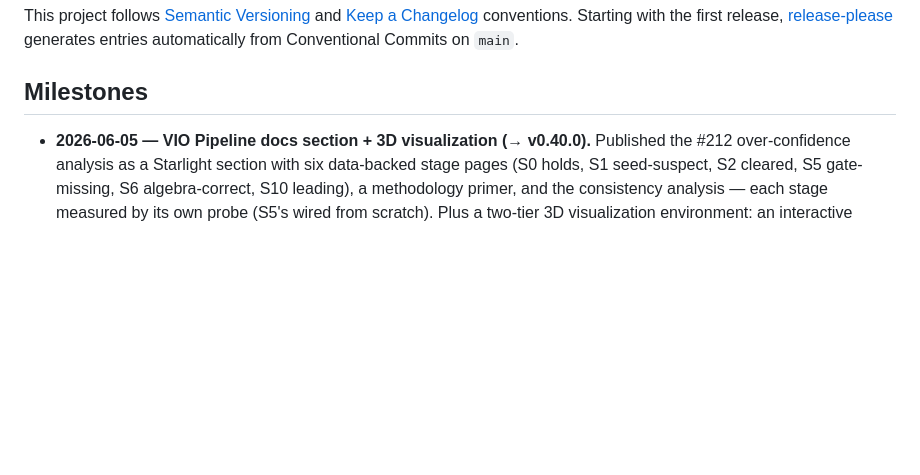
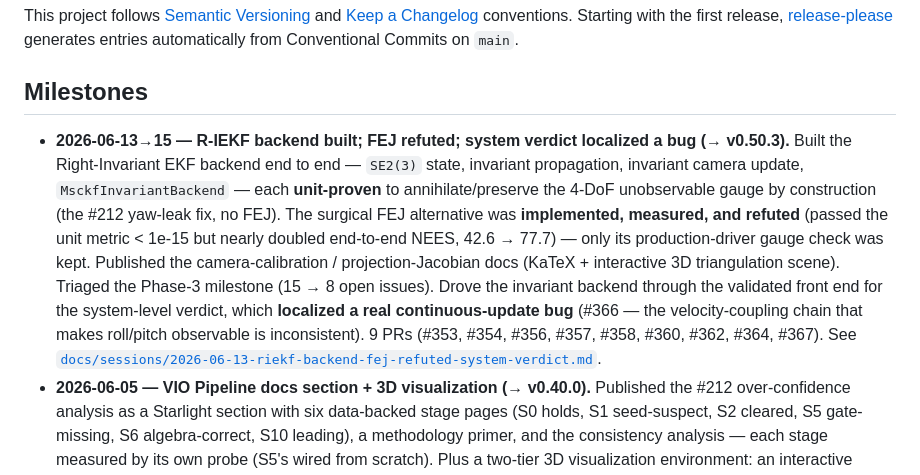
Before and after one commit to branes-ai/cortex, a Markdown page: CHANGELOG.md, the part around the change. Rendered like a GitHub page; blank space fills up the shorter version.

```diff
--- a/CHANGELOG.md
+++ b/CHANGELOG.md
@@ -14,6 +14,20 @@ generates entries automatically from Conventional Commits on `main`.
 
 ## Milestones
 
+- **2026-06-13→15 — R-IEKF backend built; FEJ refuted; system verdict localized a
+  bug (→ v0.50.3).** Built the Right-Invariant EKF backend end to end — `SE2(3)`
+  state, invariant propagation, invariant camera update, `MsckfInvariantBackend` —
+  each **unit-proven** to annihilate/preserve the 4-DoF unobservable gauge by
+  construction (the #212 yaw-leak fix, no FEJ). The surgical FEJ alternative was
+  **implemented, measured, and refuted** (passed the unit metric < 1e-15 but nearly
+  doubled end-to-end NEES, 42.6 → 77.7) — only its production-driver gauge check was
+  kept. Published the camera-calibration / projection-Jacobian docs (KaTeX +
+  interactive 3D triangulation scene). Triaged the Phase-3 milestone (15 → 8 open
+  issues). Drove the invariant backend through the validated front end for the
+  system-level verdict, which **localized a real continuous-update bug** (#366 — the
+  velocity-coupling chain that makes roll/pitch observable is inconsistent). 9 PRs
+  (#353, #354, #356, #357, #358, #360, #362, #364, #367). See
+  [`docs/sessions/2026-06-13-riekf-backend-fej-refuted-system-verdict.md`](docs/sessions/2026-06-13-riekf-backend-fej-refuted-system-verdict.md).
 - **2026-06-05 — VIO Pipeline docs section + 3D visualization (→ v0.40.0).**
   Published the #212 over-confidence analysis as a Starlight section with six
   data-backed stage pages (S0 holds, S1 seed-suspect, S2 cleared, S5 gate-missing,
```
Also changed, not shown: docs/sessions/2026-06-13-riekf-backend-fej-refuted-system-verdict.md (added, +122 -0 lines).
